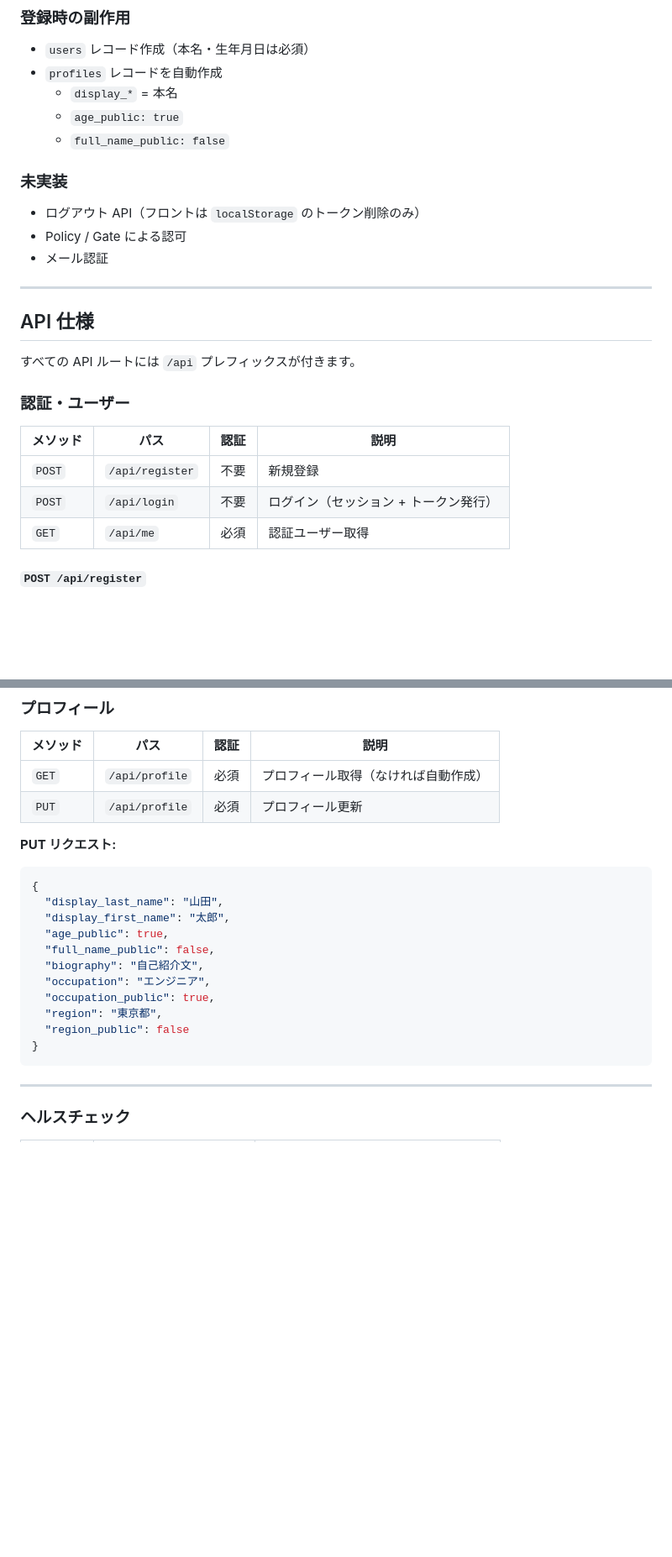
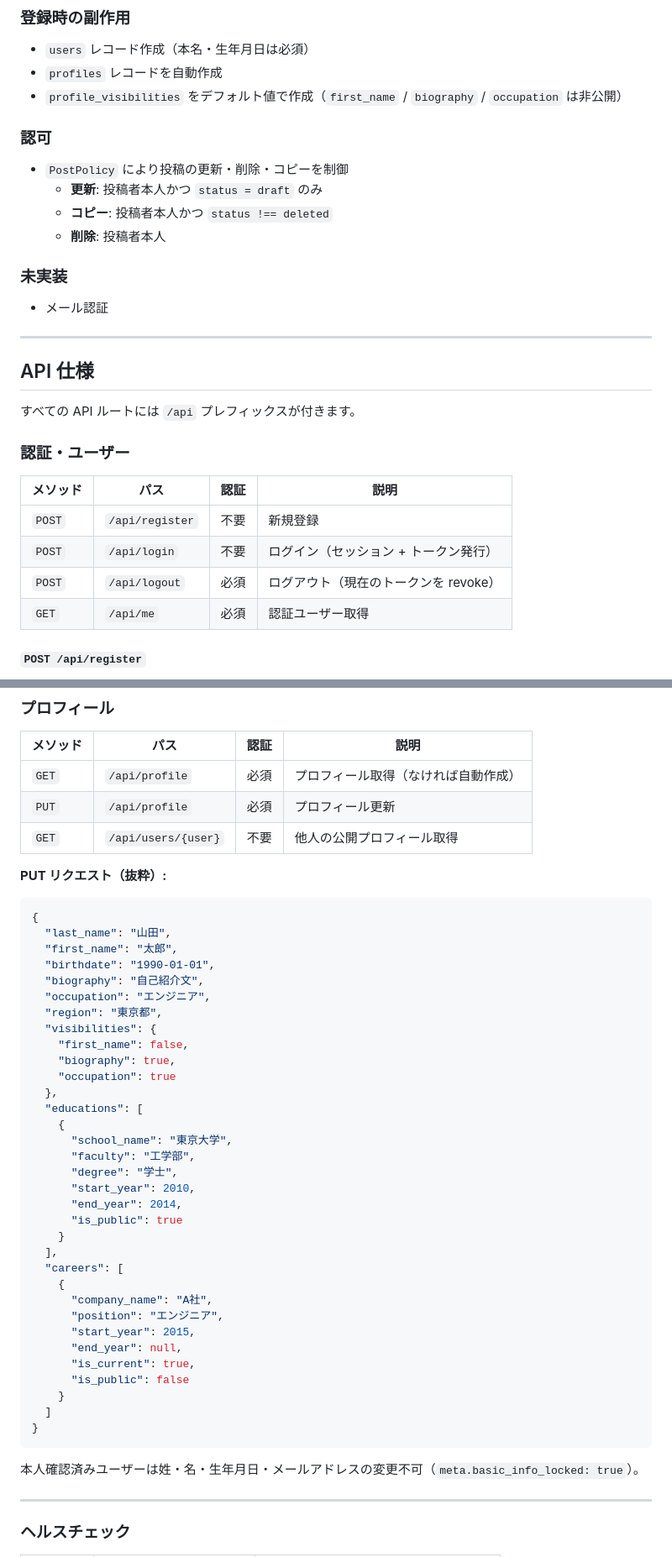
Before and after one commit to ten9st/openpersona, a Markdown page: README.md, 2 parts joined by grey strips. Shown at 84% size. Rendered like a GitHub page; blank space fills up the shorter version.

````diff
--- a/README.md
+++ b/README.md
@@ -172,14 +179,17 @@ openpersona/
 
 - `users` レコード作成（本名・生年月日は必須）
 - `profiles` レコードを自動作成
-  - `display_*` = 本名
-  - `age_public: true`
-  - `full_name_public: false`
+- `profile_visibilities` をデフォルト値で作成（`first_name` / `biography` / `occupation` は非公開）
+
+### 認可
+
+- `PostPolicy` により投稿の更新・削除・コピーを制御
+  - **更新**: 投稿者本人かつ `status = draft` のみ
+  - **コピー**: 投稿者本人かつ `status !== deleted`
+  - **削除**: 投稿者本人
 
 ### 未実装
 
-- ログアウト API（フロントは `localStorage` のトークン削除のみ）
-- Policy / Gate による認可
 - メール認証
 
 ---
@@ -194,6 +204,7 @@ openpersona/
 |----------|------|:----:|------|
 | `POST` | `/api/register` | 不要 | 新規登録 |
 | `POST` | `/api/login` | 不要 | ログイン（セッション + トークン発行） |
+| `POST` | `/api/logout` | 必須 | ログアウト（現在のトークンを revoke） |
 | `GET` | `/api/me` | 必須 | 認証ユーザー取得 |
 
 #### `POST /api/register`
@@ -359,21 +442,46 @@ openpersona/
 |----------|------|:----:|------|
 | `GET` | `/api/profile` | 必須 | プロフィール取得（なければ自動作成） |
 | `PUT` | `/api/profile` | 必須 | プロフィール更新 |
+| `GET` | `/api/users/{user}` | 不要 | 他人の公開プロフィール取得 |
 
-**PUT リクエスト:**
+**PUT リクエスト（抜粋）:**
 ```json
 {
-  "display_last_name": "山田",
-  "display_first_name": "太郎",
-  "age_public": true,
-  "full_name_public": false,
+  "last_name": "山田",
+  "first_name": "太郎",
+  "birthdate": "1990-01-01",
   "biography": "自己紹介文",
   "occupation": "エンジニア",
-  "occupation_public": true,
   "region": "東京都",
-  "region_public": false
+  "visibilities": {
+    "first_name": false,
+    "biography": true,
+    "occupation": true
+  },
+  "educations": [
+    {
+      "school_name": "東京大学",
+      "faculty": "工学部",
+      "degree": "学士",
+      "start_year": 2010,
+      "end_year": 2014,
+      "is_public": true
+    }
+  ],
+  "careers": [
+    {
+      "company_name": "A社",
+      "position": "エンジニア",
+      "start_year": 2015,
+      "end_year": null,
+      "is_current": true,
+      "is_public": false
+    }
+  ]
 }
 ```
+
+本人確認済みユーザーは姓・名・生年月日・メールアドレスの変更不可（`meta.basic_info_locked: true`）。
 
 ---
 
````
Also changed, not shown: other parts of README.md (+140 -40 lines).
